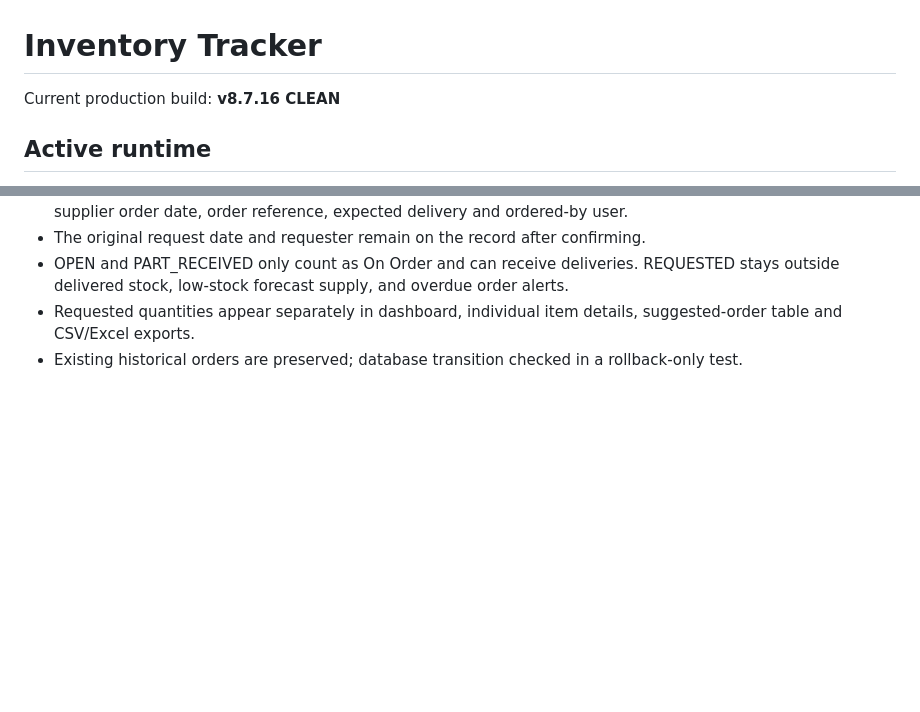
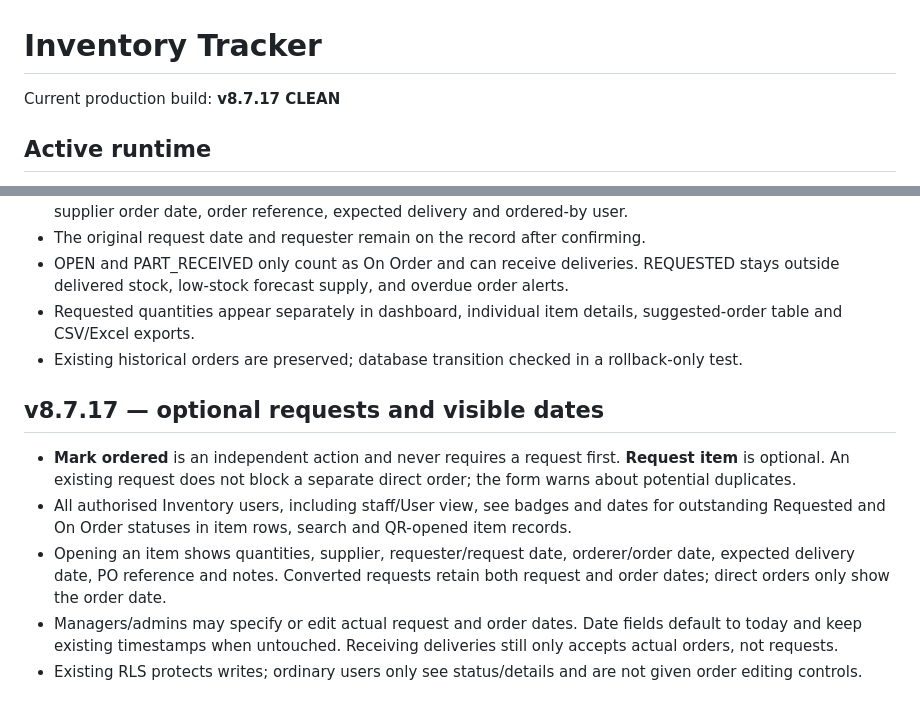
Before and after one commit to grich295/inventory-tracker, a Markdown page: README.md, 2 parts joined by grey strips. GitHub-like rendering; blank space fills up the shorter version.

Commit message:
Release Inventory v8.7.17 optional requests with visible item order dates (README.md)

```diff
--- a/README.md
+++ b/README.md
@@ -1,6 +1,6 @@
 # Inventory Tracker
 
-Current production build: **v8.7.16 CLEAN**
+Current production build: **v8.7.17 CLEAN**
 
 ## Active runtime
 
@@ -88,3 +88,11 @@ Help → Phone alerts includes a master device on/off control, individual catego
 - OPEN and PART_RECEIVED only count as On Order and can receive deliveries. REQUESTED stays outside delivered stock, low-stock forecast supply, and overdue order alerts.
 - Requested quantities appear separately in dashboard, individual item details, suggested-order table and CSV/Excel exports.
 - Existing historical orders are preserved; database transition checked in a rollback-only test.
+
+## v8.7.17 — optional requests and visible dates
+
+- **Mark ordered** is an independent action and never requires a request first. **Request item** is optional. An existing request does not block a separate direct order; the form warns about potential duplicates.
+- All authorised Inventory users, including staff/User view, see badges and dates for outstanding Requested and On Order statuses in item rows, search and QR-opened item records.
+- Opening an item shows quantities, supplier, requester/request date, orderer/order date, expected delivery date, PO reference and notes. Converted requests retain both request and order dates; direct orders only show the order date.
+- Managers/admins may specify or edit actual request and order dates. Date fields default to today and keep existing timestamps when untouched. Receiving deliveries still only accepts actual orders, not requests.
+- Existing RLS protects writes; ordinary users only see status/details and are not given order editing controls.
```
